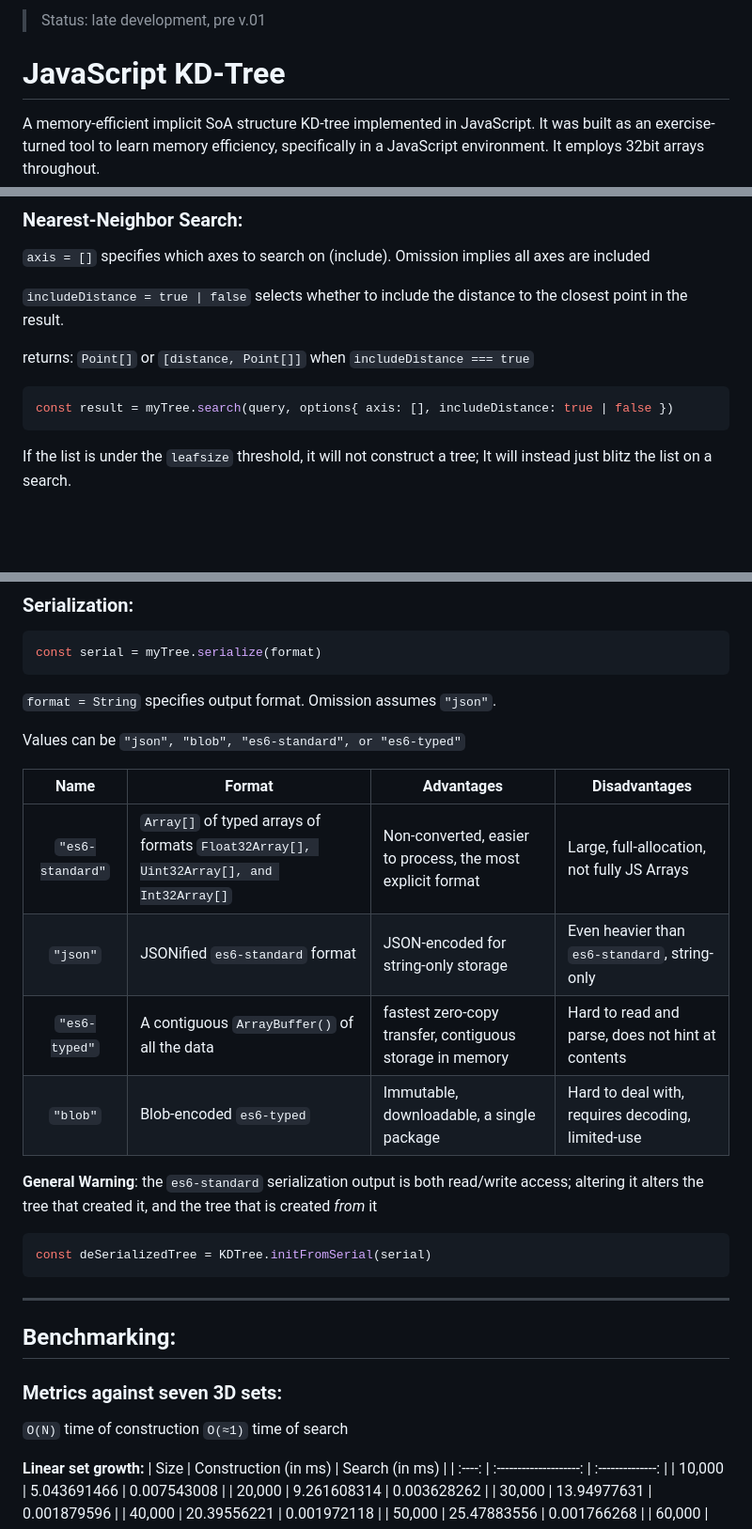
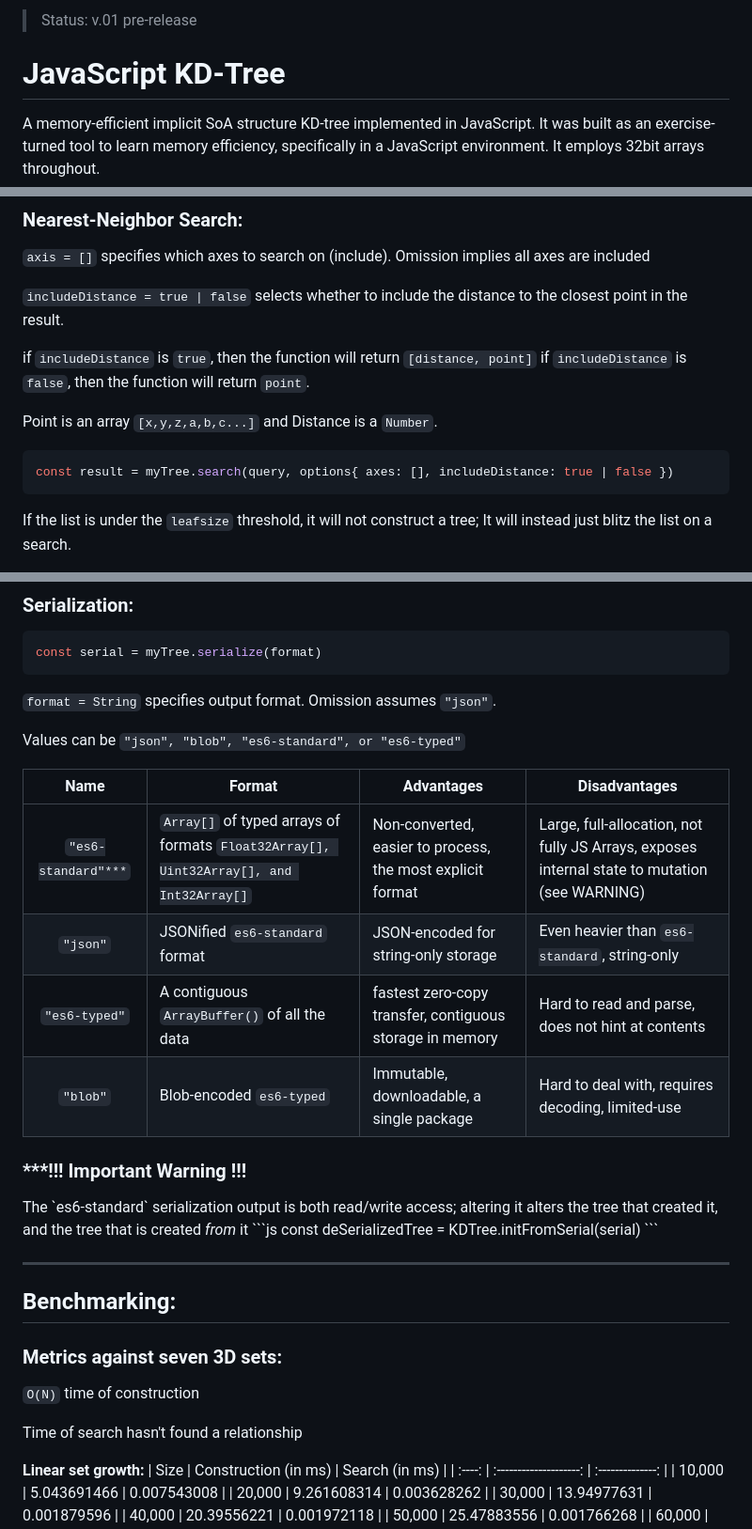
Before and after one commit to James-Ibersteen-Hawker/KDTree, a Markdown page: README.md, 3 parts joined by grey strips. Shown at 94% size. Drawn GitHub-style; blank space fills up the shorter version.

````diff
--- a/README.md
+++ b/README.md
@@ -1,4 +1,4 @@
-> Status: late development, pre v.01
+> Status: v.01 pre-release
 # JavaScript KD-Tree
 A memory-efficient implicit SoA structure KD-tree implemented in JavaScript. It was built as an exercise-turned tool to learn memory efficiency, specifically in a JavaScript environment. It employs 32bit arrays throughout.
 ## Table of Contents:
@@ -87,10 +87,13 @@ myTree.clear() //clears all internal data
 
 `includeDistance = true | false` selects whether to include the distance to the closest point in the result.
 
-returns: `Point[]` or `[distance, Point[]]` when `includeDistance === true`
+if `includeDistance` is `true`, then the function will return `[distance, point]`
+if `includeDistance` is `false`, then the function will return `point`.
+
+Point is an array `[x,y,z,a,b,c...]` and Distance is a `Number`.
 
 ```js
-const result = myTree.search(query, options{ axis: [], includeDistance: true | false })
+const result = myTree.search(query, options{ axes: [], includeDistance: true | false })
 ```
 If the list is under the `leafsize` threshold, it will not construct a tree; It will instead just blitz the list on a search.
 ### Serialization:
@@ -103,20 +106,24 @@ Values can be `"json", "blob", "es6-standard", or "es6-typed"`
 
 | Name | Format | Advantages | Disadvantages |
 | :-----: | ------ | ------- | ------------- |
-|`"es6-standard"` | `Array[]` of typed arrays of formats `Float32Array[], Uint32Array[], and Int32Array[]` | Non-converted, easier to process, the most explicit format | Large, full-allocation, not fully JS Arrays |
+|`"es6-standard"***` | `Array[]` of typed arrays of formats `Float32Array[], Uint32Array[], and Int32Array[]` | Non-converted, easier to process, the most explicit format | Large, full-allocation, not fully JS Arrays, exposes internal state to mutation (see WARNING) |
 |`"json"` | JSONified `es6-standard` format | JSON-encoded for string-only storage | Even heavier than `es6-standard`, string-only |
 |`"es6-typed"` | A contiguous `ArrayBuffer()` of all the data | fastest zero-copy transfer, contiguous storage in memory | Hard to read and parse, does not hint at contents |
 |`"blob"` | Blob-encoded `es6-typed` | Immutable, downloadable, a single package | Hard to deal with, requires decoding, limited-use |
 
-<b>General Warning</b>: the `es6-standard` serialization output is both read/write access; altering it alters the tree that created it, and the tree that is created <i>from</i> it
+<h3><b>***!!! Important Warning !!!</b></h3> The `es6-standard` serialization output is both read/write access; altering it alters the tree that created it, and the tree that is created <i>from</i> it
 ```js
 const deSerializedTree = KDTree.initFromSerial(serial)
 ```
+
 ***
+
 ## Benchmarking:
 
 ### Metrics against seven 3D sets:
-`O(N)` time of construction     `O(≈1)` time of search
+`O(N)` time of construction
+
+Time of search hasn't found a relationship
 
 <b>Linear set growth:</b>
 | Size | Construction (in ms) | Search (in ms) |
````
